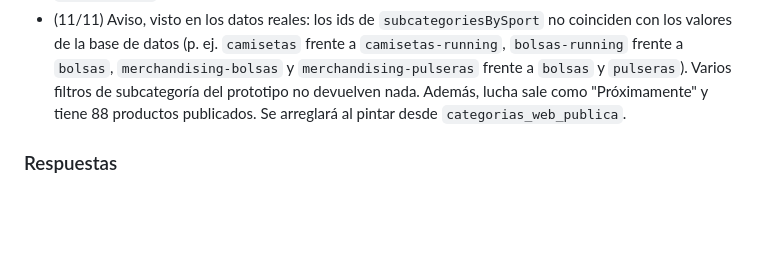
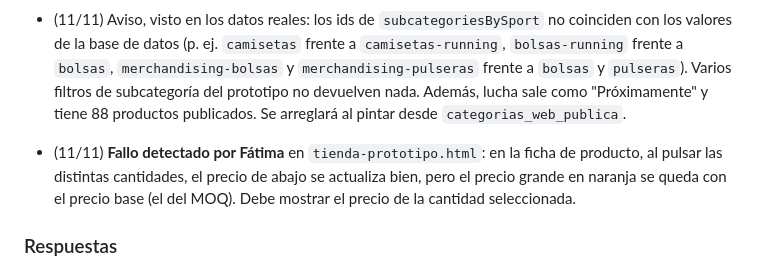
Before and after one commit to EmeterioWallace/equipo47-web, a Markdown page: INTEGRACION_PRODUCCIONES.md, the part around the change. Rendered like a GitHub page; blank space fills up the shorter version.

Commit message:
docs(buzón): fallo del precio grande en la ficha de tienda-prototipo
Co-Authored-By: Claude Opus 5.5 <noreply@anthropic.com>

```diff
--- a/INTEGRACION_PRODUCCIONES.md
+++ b/INTEGRACION_PRODUCCIONES.md
@@ -205,6 +205,8 @@ Scripts, en `producciones/sql/`: `34_categorias_web.sql` (tabla, migración y `c
 - (11/11) **Ya disponible:** la vista `categorias_web_publica` (id, slug, nombre, padre_id, nivel, orden, proximamente) y `categoria_id` como última columna de `catalogo_web`. Fase 2 (sección 6.8): pintar deportes y subcategorías desde la vista, en orden de `nivel`, `orden` y `nombre`; las categorías con `proximamente = true` van como botón deshabilitado; filtrar por `categoria_id`, incluidas las subcategorías, y quitar las listas fijas. `sport`, `category` y `subcategory` siguen funcionando mientras tanto. Los productos de ramas desactivadas o en "Próximamente" (hoy lucha) ya no salen en `catalogo_web`.
 - (11/11) Aviso, visto en los datos reales: los ids de `subcategoriesBySport` no coinciden con los valores de la base de datos (p. ej. `camisetas` frente a `camisetas-running`, `bolsas-running` frente a `bolsas`, `merchandising-bolsas` y `merchandising-pulseras` frente a `bolsas` y `pulseras`). Varios filtros de subcategoría del prototipo no devuelven nada. Además, lucha sale como "Próximamente" y tiene 88 productos publicados. Se arreglará al pintar desde `categorias_web_publica`.
 
+- (11/11) **Fallo detectado por Fátima** en `tienda-prototipo.html`: en la ficha de producto, al pulsar las distintas cantidades, el precio de abajo se actualiza bien, pero el precio grande en naranja se queda con el precio base (el del MOQ). Debe mostrar el precio de la cantidad seleccionada.
+
 ### Respuestas
 - (11/11, Producciones) Fase 1 y Fase 2 cerradas. Pendiente de Producciones: márgenes de 10 uds (Fátima), cantidad 10 y `categorias_web`.
 - (11/11, Web) Recibido el documento de Producciones. Fusionado en este archivo. Decisión: lectura en vivo desde `catalogo_web`. Placeholder y manifest automático listos.
```
